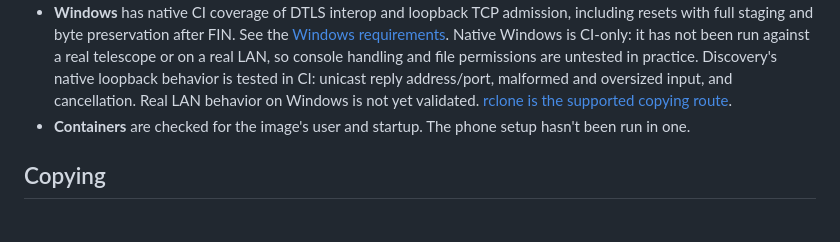
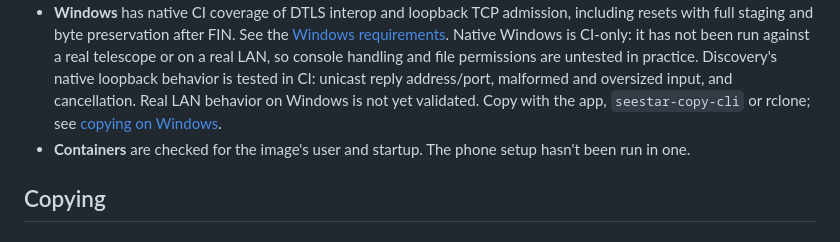
Before and after one commit to zmerlynn/seestar-wormhole, a Markdown page: docs/status.md, the part around the change. Rendered like a GitHub page.

Commit message:
Stop calling rclone the Windows copying route in status
The Windows line predates the copy tabs and seestar-copy-cli; the section it links already offers all three. The line now names them and keeps the link.

```diff
--- a/docs/status.md
+++ b/docs/status.md
@@ -81,7 +81,8 @@ test the command's version and help output.
   loopback behavior is tested in CI:
   unicast reply address/port, malformed and oversized input, and cancellation.
   Real LAN behavior on Windows is not yet validated.
-  [rclone is the supported copying route](copying.md#windows).
+  Copy with the app, `seestar-copy-cli` or rclone; see
+  [copying on Windows](copying.md#windows).
 - **Containers** are checked for the image's user and startup. The phone setup
   hasn't been run in one.
 
```
